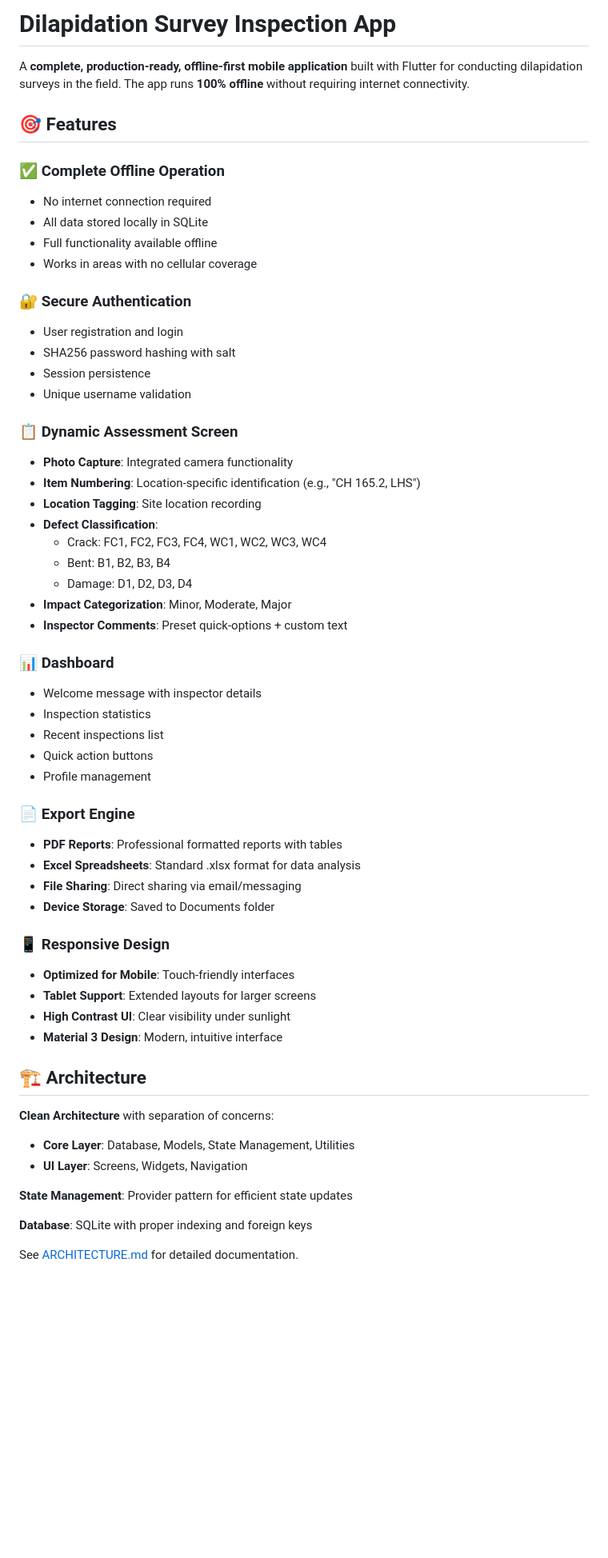
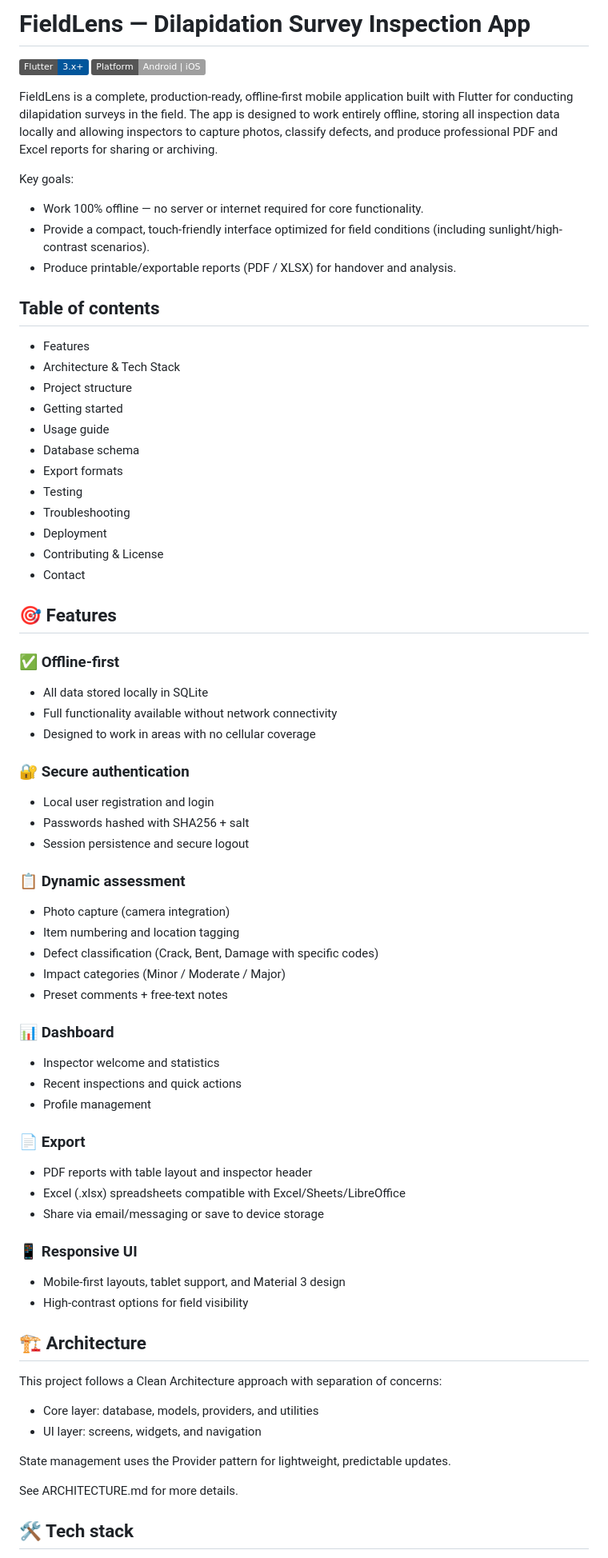
Before and after one commit to aishzy/fieldlens, a Markdown page: README.md, the part around one of its changes. Shown at 80% size. GitHub-like rendering; badges without logos; blank space fills up the shorter version.

Commit message:
docs: improve README for clarity and quickstart

```diff
--- a/README.md
+++ b/README.md
@@ -1,60 +1,71 @@
-# Dilapidation Survey Inspection App
+# FieldLens — Dilapidation Survey Inspection App
 
-A **complete, production-ready, offline-first mobile application** built with Flutter for conducting dilapidation surveys in the field. The app runs **100% offline** without requiring internet connectivity.
+[![Flutter](https://img.shields.io/badge/Flutter-3.x+-02569B?logo=flutter&logoColor=white)](https://flutter.dev) [![Platform](https://img.shields.io/badge/Platform-Android%20%7C%20iOS-lightgrey)](#)
+
+FieldLens is a complete, production-ready, offline-first mobile application built with Flutter for conducting dilapidation surveys in the field. The app is designed to work entirely offline, storing all inspection data locally and allowing inspectors to capture photos, classify defects, and produce professional PDF and Excel reports for sharing or archiving.
+
+Key goals:
+- Work 100% offline — no server or internet required for core functionality.
+- Provide a compact, touch-friendly interface optimized for field conditions (including sunlight/high-contrast scenarios).
+- Produce printable/exportable reports (PDF / XLSX) for handover and analysis.
+
+## Table of contents
+
+- Features
+- Architecture & Tech Stack
+- Project structure
+- Getting started
+- Usage guide
+- Database schema
+- Export formats
+- Testing
+- Troubleshooting
+- Deployment
+- Contributing & License
+- Contact
 
 ## 🎯 Features
 
-### ✅ Complete Offline Operation
-- No internet connection required
+### ✅ Offline-first
 - All data stored locally in SQLite
-- Full functionality available offline
-- Works in areas with no cellular coverage
+- Full functionality available without network connectivity
+- Designed to work in areas with no cellular coverage
 
-### 🔐 Secure Authentication
-- User registration and login
-- SHA256 password hashing with salt
-- Session persistence
-- Unique username validation
+### 🔐 Secure authentication
+- Local user registration and login
+- Passwords hashed with SHA256 + salt
+- Session persistence and secure logout
 
-### 📋 Dynamic Assessment Screen
-- **Photo Capture**: Integrated camera functionality
-- **Item Numbering**: Location-specific identification (e.g., "CH 165.2, LHS")
-- **Location Tagging**: Site location recording
-- **Defect Classification**:
-  - Crack: FC1, FC2, FC3, FC4, WC1, WC2, WC3, WC4
-  - Bent: B1, B2, B3, B4
-  - Damage: D1, D2, D3, D4
-- **Impact Categorization**: Minor, Moderate, Major
-- **Inspector Comments**: Preset quick-options + custom text
+### 📋 Dynamic assessment
+- Photo capture (camera integration)
+- Item numbering and location tagging
+- Defect classification (Crack, Bent, Damage with specific codes)
+- Impact categories (Minor / Moderate / Major)
+- Preset comments + free-text notes
 
 ### 📊 Dashboard
-- Welcome message with inspector details
-- Inspection statistics
-- Recent inspections list
-- Quick action buttons
+- Inspector welcome and statistics
+- Recent inspections and quick actions
 - Profile management
 
-### 📄 Export Engine
-- **PDF Reports**: Professional formatted reports with tables
-- **Excel Spreadsheets**: Standard .xlsx format for data analysis
-- **File Sharing**: Direct sharing via email/messaging
-- **Device Storage**: Saved to Documents folder
+### 📄 Export
+- PDF reports with table layout and inspector header
+- Excel (.xlsx) spreadsheets compatible with Excel/Sheets/LibreOffice
+- Share via email/messaging or save to device storage
 
-### 📱 Responsive Design
-- **Optimized for Mobile**: Touch-friendly interfaces
-- **Tablet Support**: Extended layouts for larger screens
-- **High Contrast UI**: Clear visibility under sunlight
-- **Material 3 Design**: Modern, intuitive interface
+### 📱 Responsive UI
+- Mobile-first layouts, tablet support, and Material 3 design
+- High-contrast options for field visibility
 
 ## 🏗️ Architecture
 
-**Clean Architecture** with separation of concerns:
-- **Core Layer**: Database, Models, State Management, Utilities
-- **UI Layer**: Screens, Widgets, Navigation
+This project follows a Clean Architecture approach with separation of concerns:
+- Core layer: database, models, providers, and utilities
+- UI layer: screens, widgets, and navigation
 
-**State Management**: Provider pattern for efficient state updates
+State management uses the Provider pattern for lightweight, predictable updates.
 
-**Database**: SQLite with proper indexing and foreign keys
+See ARCHITECTURE.md for more details.
 
-See [ARCHITECTURE.md](ARCHITECTURE.md) for detailed documentation.
+## 🛠️ Tech stack
 
```
Also changed, not shown: other parts of README.md (+75 -230 lines).
